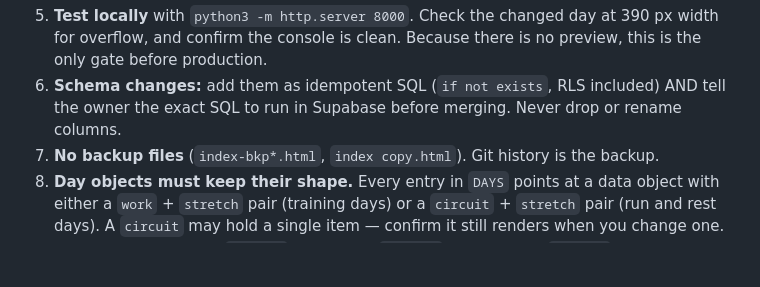
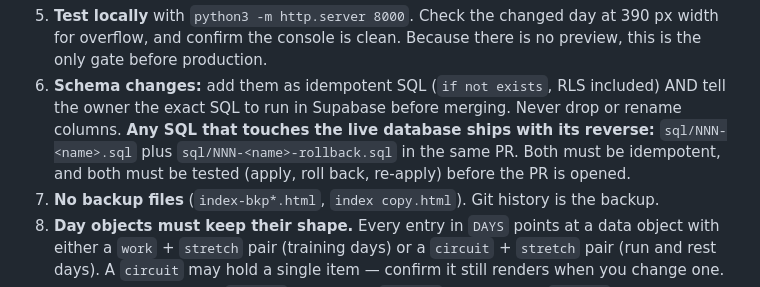
Before and after one commit to vineet-thomas/calisthenics-tracker, a Markdown page: CLAUDE.md, the part around the change. Drawn GitHub-style; blank space fills up the shorter version.

Commit message:
chore: CLAUDE.md — every live SQL change ships with a tested rollback

```diff
--- a/CLAUDE.md
+++ b/CLAUDE.md
@@ -47,6 +47,9 @@ their schema, and never write to them from here.
    only gate before production.
 6. **Schema changes:** add them as idempotent SQL (`if not exists`, RLS included) AND tell the
    owner the exact SQL to run in Supabase before merging. Never drop or rename columns.
+   **Any SQL that touches the live database ships with its reverse:** `sql/NNN-<name>.sql`
+   plus `sql/NNN-<name>-rollback.sql` in the same PR. Both must be idempotent, and both must be
+   tested (apply, roll back, re-apply) before the PR is opened.
 7. **No backup files** (`index-bkp*.html`, `index copy.html`). Git history is the backup.
 8. **Day objects must keep their shape.** Every entry in `DAYS` points at a data object with
    either a `work` + `stretch` pair (training days) or a `circuit` + `stretch` pair (run and
```
